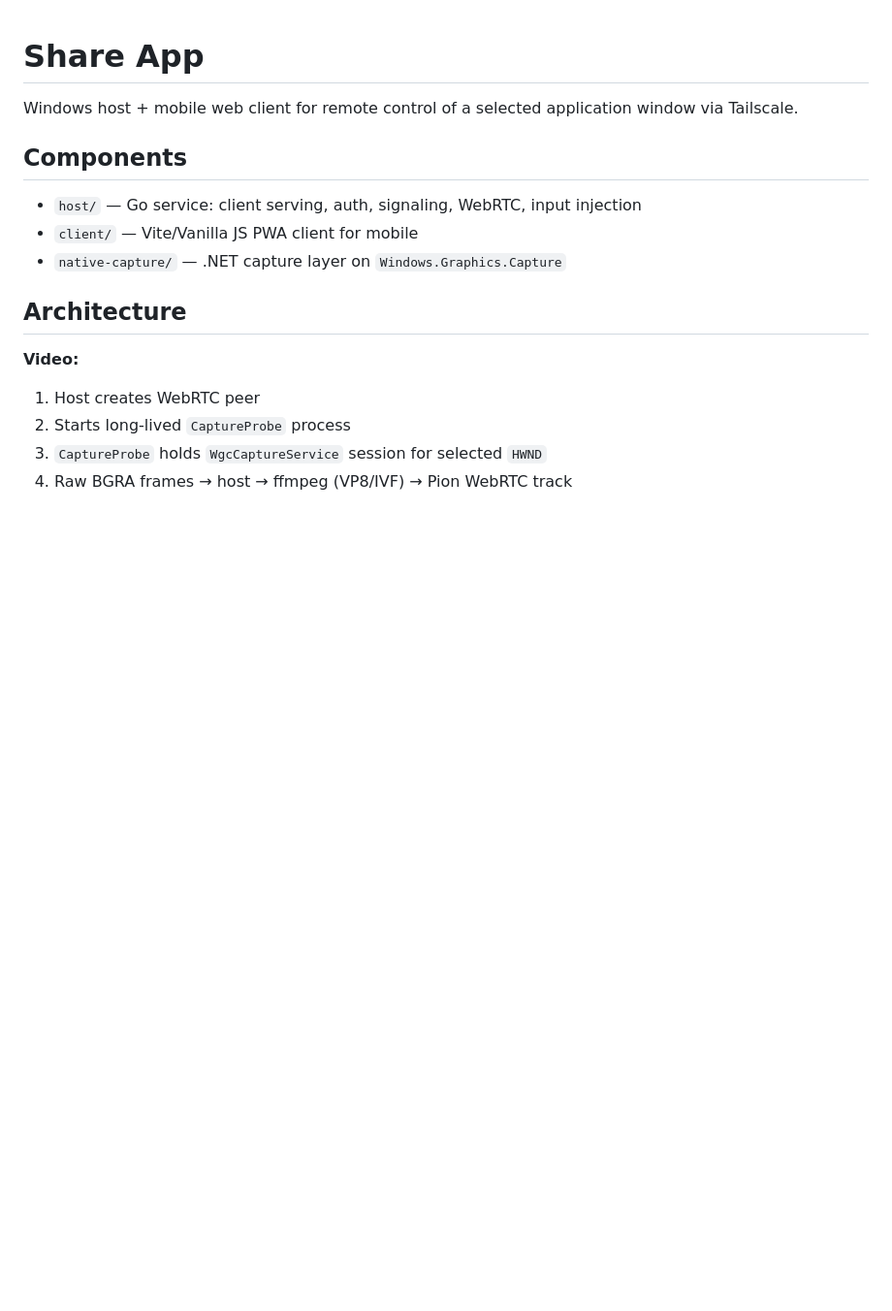
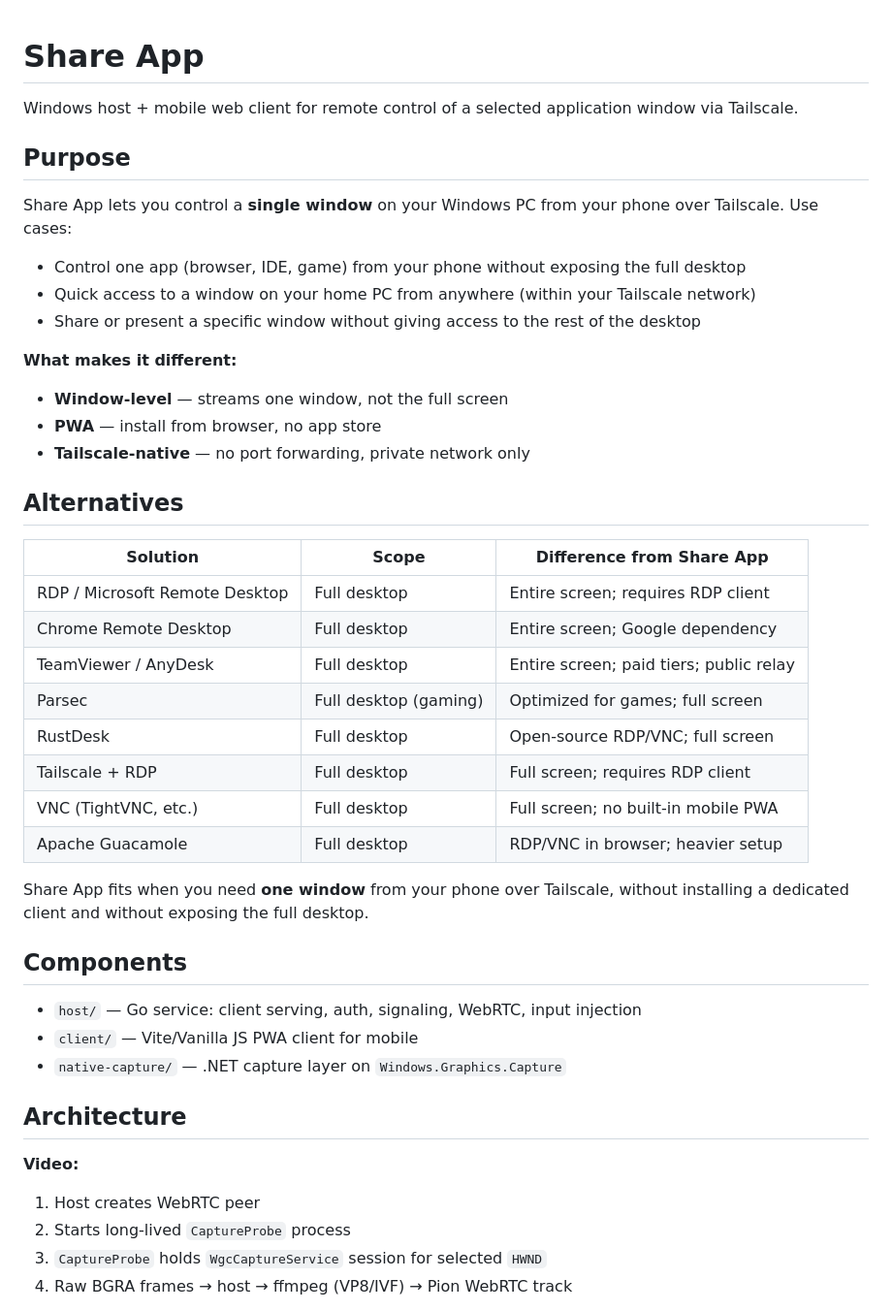
Before and after one commit to vpuhoff/remote-window-control, a Markdown page: README.md, the part around the change. Shown at 97% size. Drawn GitHub-style; blank space fills up the shorter version.

Commit message:
docs: add Purpose and Alternatives sections to README
Made-with: Cursor

```diff
--- a/README.md
+++ b/README.md
@@ -1,6 +1,34 @@
 # Share App
 
 Windows host + mobile web client for remote control of a selected application window via Tailscale.
+
+## Purpose
+
+Share App lets you control a **single window** on your Windows PC from your phone over Tailscale. Use cases:
+
+- Control one app (browser, IDE, game) from your phone without exposing the full desktop
+- Quick access to a window on your home PC from anywhere (within your Tailscale network)
+- Share or present a specific window without giving access to the rest of the desktop
+
+**What makes it different:**
+- **Window-level** — streams one window, not the full screen
+- **PWA** — install from browser, no app store
+- **Tailscale-native** — no port forwarding, private network only
+
+## Alternatives
+
+| Solution | Scope | Difference from Share App |
+|----------|-------|---------------------------|
+| RDP / Microsoft Remote Desktop | Full desktop | Entire screen; requires RDP client |
+| Chrome Remote Desktop | Full desktop | Entire screen; Google dependency |
+| TeamViewer / AnyDesk | Full desktop | Entire screen; paid tiers; public relay |
+| Parsec | Full desktop (gaming) | Optimized for games; full screen |
+| RustDesk | Full desktop | Open-source RDP/VNC; full screen |
+| Tailscale + RDP | Full desktop | Full screen; requires RDP client |
+| VNC (TightVNC, etc.) | Full desktop | Full screen; no built-in mobile PWA |
+| Apache Guacamole | Full desktop | RDP/VNC in browser; heavier setup |
+
+Share App fits when you need **one window** from your phone over Tailscale, without installing a dedicated client and without exposing the full desktop.
 
 ## Components
 
```
